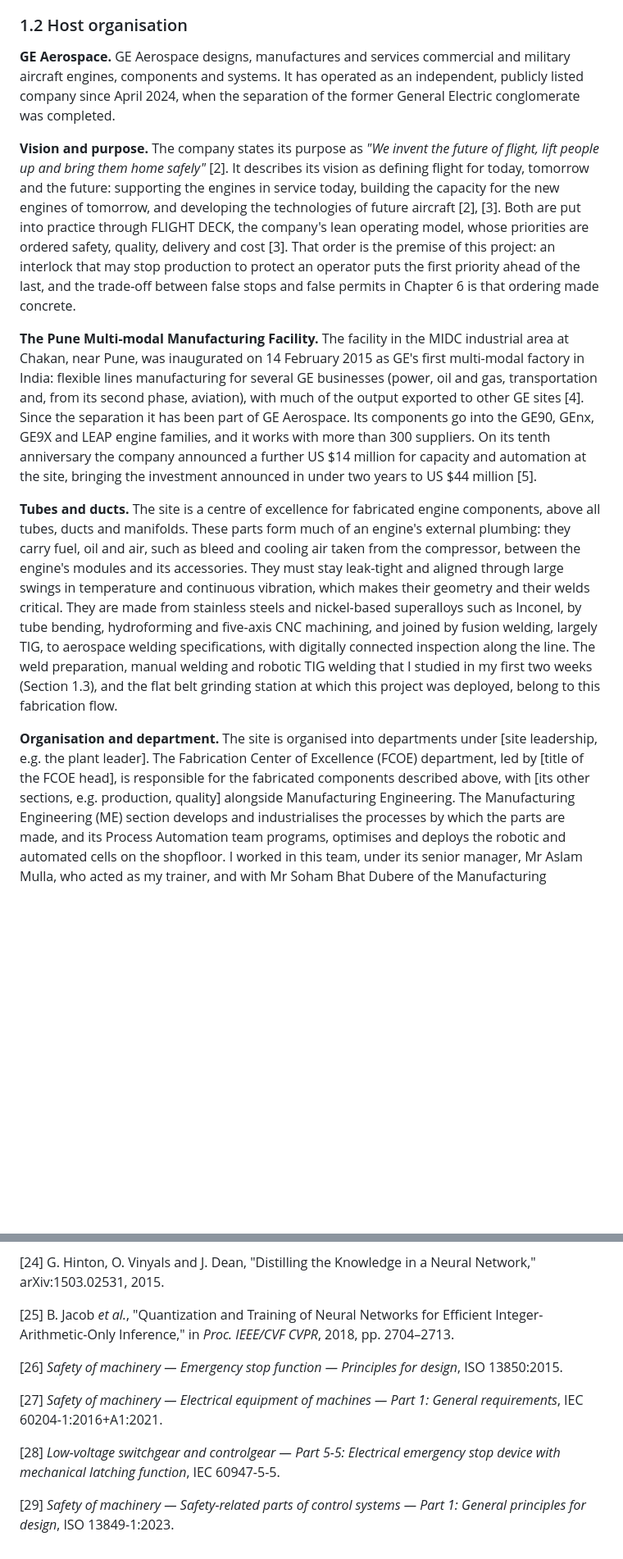
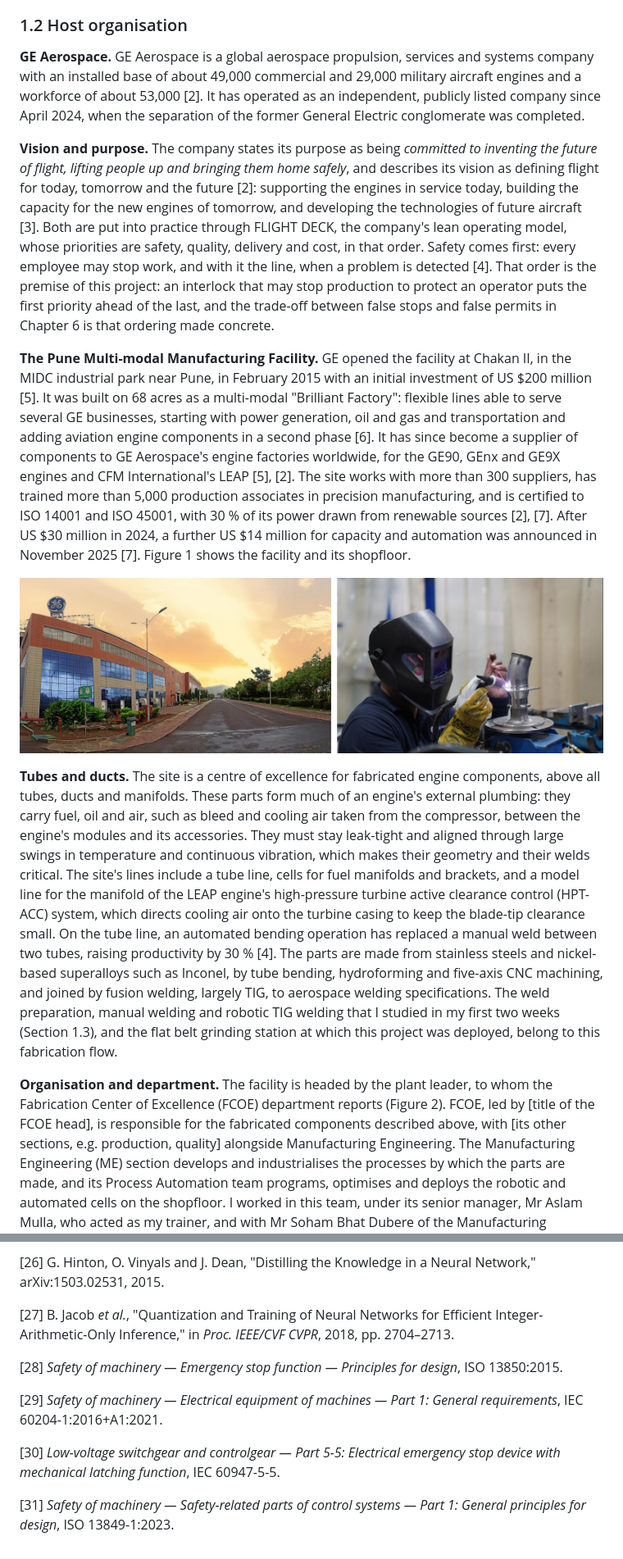
Before and after one commit to specman200/Claude_A, a Markdown page: internship-report.md, 2 parts joined by grey strips. Shown at 82% size. GitHub-like rendering; pictures changed too: docs/report/figures/fig-pune-photos.jpg (added); blank space fills up the shorter version.

```diff
--- a/internship-report.md
+++ b/internship-report.md
@@ -84,44 +85,55 @@ rule that PPE must be worn and the fact of the machine running.
 
 ### 1.2 Host organisation
 
-**GE Aerospace.** GE Aerospace designs, manufactures and services commercial and military aircraft
-engines, components and systems. It has operated as an independent, publicly listed company since
-April 2024, when the separation of the former General Electric conglomerate was completed.
+**GE Aerospace.** GE Aerospace is a global aerospace propulsion, services and systems company with
+an installed base of about 49,000 commercial and 29,000 military aircraft engines and a workforce
+of about 53,000 [2]. It has operated as an independent, publicly listed company since April
+2024, when the separation of the former General Electric conglomerate was completed.
 
-**Vision and purpose.** The company states its purpose as *"We invent the future of flight, lift
-people up and bring them home safely"* [2]. It describes its vision as defining flight
-for today, tomorrow and the future: supporting the engines in service today, building the capacity
-for the new engines of tomorrow, and developing the technologies of future aircraft [2],
-[3]. Both are put into practice through FLIGHT DECK, the company's lean operating model,
-whose priorities are ordered safety, quality, delivery and cost [3]. That order is the
-premise of this project: an interlock that may stop production to protect an operator puts the
-first priority ahead of the last, and the trade-off between false stops and false permits in
-Chapter 6 is that ordering made concrete.
+**Vision and purpose.** The company states its purpose as being *committed to inventing the future
+of flight, lifting people up and bringing them home safely*, and describes its vision as defining
+flight for today, tomorrow and the future [2]: supporting the engines in service today,
+building the capacity for the new engines of tomorrow, and developing the technologies of future
+aircraft [3]. Both are put into practice through FLIGHT DECK, the company's lean
+operating model, whose priorities are safety, quality, delivery and cost, in that order. Safety
+comes first: every employee may stop work, and with it the line, when a problem is detected
+[4]. That order is the premise of this project: an interlock that may stop production to
+protect an operator puts the first priority ahead of the last, and the trade-off between false
+stops and false permits in Chapter 6 is that ordering made concrete.
 
-**The Pune Multi-modal Manufacturing Facility.** The facility in the MIDC industrial area at
-Chakan, near Pune, was inaugurated on 14 February 2015 as GE's first multi-modal factory in India:
-flexible lines manufacturing for several GE businesses (power, oil and gas, transportation and,
-from its second phase, aviation), with much of the output exported to other GE sites [4].
-Since the separation it has been part of GE Aerospace. Its components go into the GE90, GEnx, GE9X
-and LEAP engine families, and it works with more than 300 suppliers. On its tenth anniversary the
-company announced a further US $14 million for capacity and automation at the site, bringing the
-investment announced in under two years to US $44 million [5].
+**The Pune Multi-modal Manufacturing Facility.** GE opened the facility at Chakan II, in the MIDC
+industrial park near Pune, in February 2015 with an initial investment of US $200 million
+[5]. It was built on 68 acres as a multi-modal "Brilliant Factory": flexible lines able to
+serve several GE businesses, starting with power generation, oil and gas and transportation and
+adding aviation engine components in a second phase [6]. It has since become a supplier of
+components to GE Aerospace's engine factories worldwide, for the GE90, GEnx and GE9X engines and
+CFM International's LEAP [5], [2]. The site works with more than 300 suppliers, has
+trained more than 5,000 production associates in precision manufacturing, and is certified to ISO
+14001 and ISO 45001, with 30 % of its power drawn from renewable sources [2], [7]. After
+US $30 million in 2024, a further US $14 million for capacity and automation was announced in
+November 2025 [7]. Figure 1 shows the facility and its shopfloor.
+
+![Figure 1. The GE Aerospace facility in Pune (a), and TIG welding of a tube component on its shopfloor (b). Source: GE Aerospace [5], [4].](docs/report/figures/fig-pune-photos.jpg)
 
 **Tubes and ducts.** The site is a centre of excellence for fabricated engine components, above
 all tubes, ducts and manifolds. These parts form much of an engine's external plumbing: they carry
 fuel, oil and air, such as bleed and cooling air taken from the compressor, between the engine's
 modules and its accessories. They must stay leak-tight and aligned through large swings in
-temperature and continuous vibration, which makes their geometry and their welds critical.
-They are made from stainless steels and nickel-based superalloys such as Inconel, by tube bending,
-hydroforming and five-axis CNC machining, and joined by fusion welding, largely TIG, to aerospace
-welding specifications, with digitally connected inspection along the line. The weld preparation,
-manual welding and robotic TIG welding that I studied in my first two weeks (Section 1.3), and the
-flat belt grinding station at which this project was deployed, belong to this fabrication flow.
+temperature and continuous vibration, which makes their geometry and their welds critical. The
+site's lines include a tube line, cells for fuel manifolds and brackets, and a model line for the
+manifold of the LEAP engine's high-pressure turbine active clearance control (HPT-ACC) system,
+which directs cooling air onto the turbine casing to keep the blade-tip clearance small. On the
+tube line, an automated bending operation has replaced a manual weld between two tubes, raising
+productivity by 30 % [4]. The parts are made from stainless steels and nickel-based
+superalloys such as Inconel, by tube bending, hydroforming and five-axis CNC machining, and joined
+by fusion welding, largely TIG, to aerospace welding specifications. The weld preparation, manual
+welding and robotic TIG welding that I studied in my first two weeks (Section 1.3), and the flat
+belt grinding station at which this project was deployed, belong to this fabrication flow.
 
-**Organisation and department.** The site is organised into departments under
-[site leadership, e.g. the plant leader]. The Fabrication Center of Excellence (FCOE) department,
-led by [title of the FCOE head], is responsible for the fabricated components described above,
-with [its other sections, e.g. production, quality] alongside Manufacturing Engineering. The
+**Organisation and department.** The facility is headed by the plant leader, to whom the
+Fabrication Center of Excellence (FCOE) department reports (Figure 2). FCOE, led by
+[title of the FCOE head], is responsible for the fabricated components described above, with
+[its other sections, e.g. production, quality] alongside Manufacturing Engineering. The
 Manufacturing Engineering (ME) section develops and industrialises the processes by which the
 parts are made, and its Process Automation team programs, optimises and deploys the robotic and
 automated cells on the shopfloor. I worked in this team, under its senior manager, Mr Aslam Mulla,
@@ -1178,18 +1201,18 @@ Detection," arXiv:2004.10934, 2020.
 *J. American Statistical Association*, vol. 22, no. 158, pp. 209–212, 1927.
 
-[24] G. Hinton, O. Vinyals and J. Dean, "Distilling the Knowledge in a Neural Network,"
+[26] G. Hinton, O. Vinyals and J. Dean, "Distilling the Knowledge in a Neural Network,"
 arXiv:1503.02531, 2015.
 
-[25] B. Jacob *et al.*, "Quantization and Training of Neural Networks for Efficient
+[27] B. Jacob *et al.*, "Quantization and Training of Neural Networks for Efficient
 Integer-Arithmetic-Only Inference," in *Proc. IEEE/CVF CVPR*, 2018, pp. 2704–2713.
 
-[26] *Safety of machinery — Emergency stop function — Principles for design*, ISO 13850:2015.
+[28] *Safety of machinery — Emergency stop function — Principles for design*, ISO 13850:2015.
 
-[27] *Safety of machinery — Electrical equipment of machines — Part 1: General requirements*,
+[29] *Safety of machinery — Electrical equipment of machines — Part 1: General requirements*,
 IEC 60204-1:2016+A1:2021.
 
-[28] *Low-voltage switchgear and controlgear — Part 5-5: Electrical emergency stop device with
+[30] *Low-voltage switchgear and controlgear — Part 5-5: Electrical emergency stop device with
 mechanical latching function*, IEC 60947-5-5.
 
-[29] *Safety of machinery — Safety-related parts of control systems — Part 1: General principles
+[31] *Safety of machinery — Safety-related parts of control systems — Part 1: General principles
 for design*, ISO 13849-1:2023.
```
Also changed, not shown: other parts of internship-report.md (+84 -72 lines), report-gaps.md (+8 -14 lines), docs/report/figures/fig-org-chart.png (added), 3 other files.
